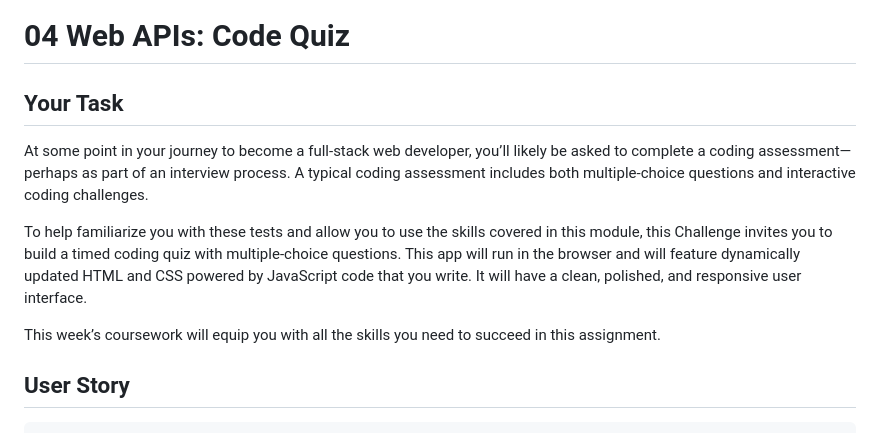
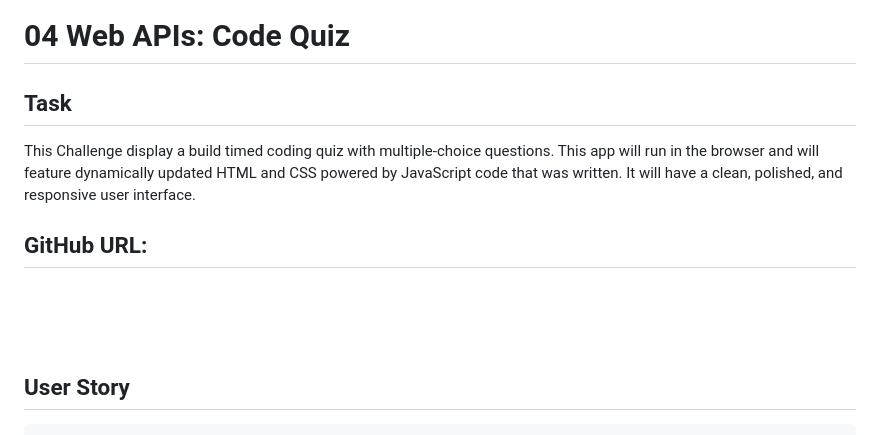
Before and after one commit to rtolefree1/WebAPI_Quiz, a Markdown page: README.md, the part around the change printed below. Drawn GitHub-style.

```diff
--- a/README.md
+++ b/README.md
@@ -1,12 +1,11 @@
 # 04 Web APIs: Code Quiz
 
-## Your Task
+## Task
 
-At some point in your journey to become a full-stack web developer, you’ll likely be asked to complete a coding assessment&mdash;perhaps as part of an interview process. A typical coding assessment includes both multiple-choice questions and interactive coding challenges.
+This Challenge display a build timed coding quiz with multiple-choice questions. This app will run in the browser and will feature dynamically updated HTML and CSS powered by JavaScript code that was written. It will have a clean, polished, and responsive user interface.
 
-To help familiarize you with these tests and allow you to use the skills covered in this module, this Challenge invites you to build a timed coding quiz with multiple-choice questions. This app will run in the browser and will feature dynamically updated HTML and CSS powered by JavaScript code that you write. It will have a clean, polished, and responsive user interface.
-
-This week’s coursework will equip you with all the skills you need to succeed in this assignment.
+## GitHub URL:
+<br><br><br>
 
 ## User Story
 
```
Also changed, not shown: other parts of README.md (+6 -52 lines), Assets/scores.jpg (added), 8 other files.
